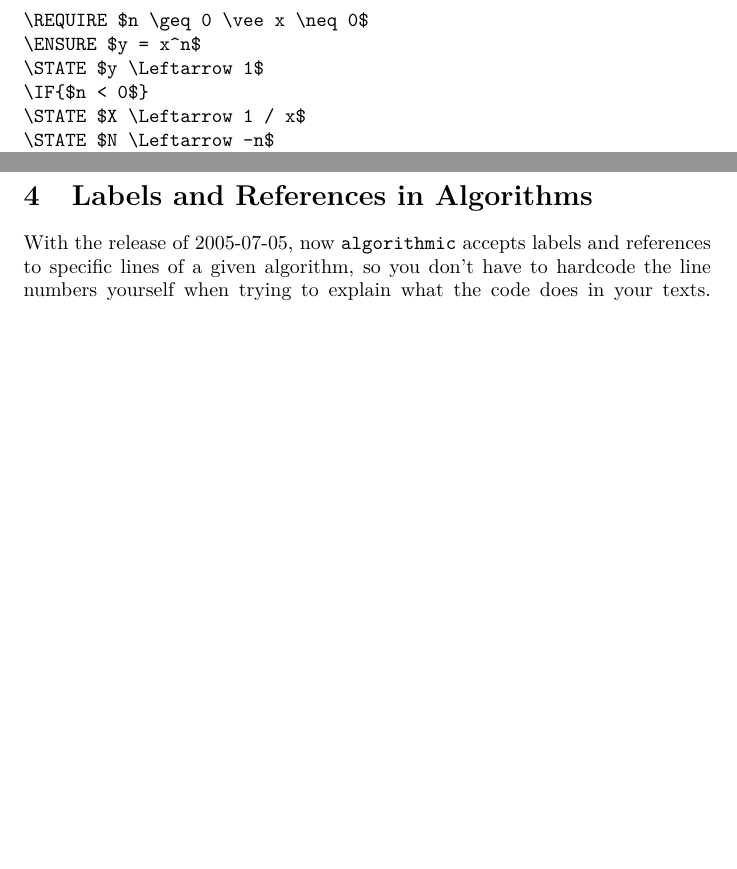
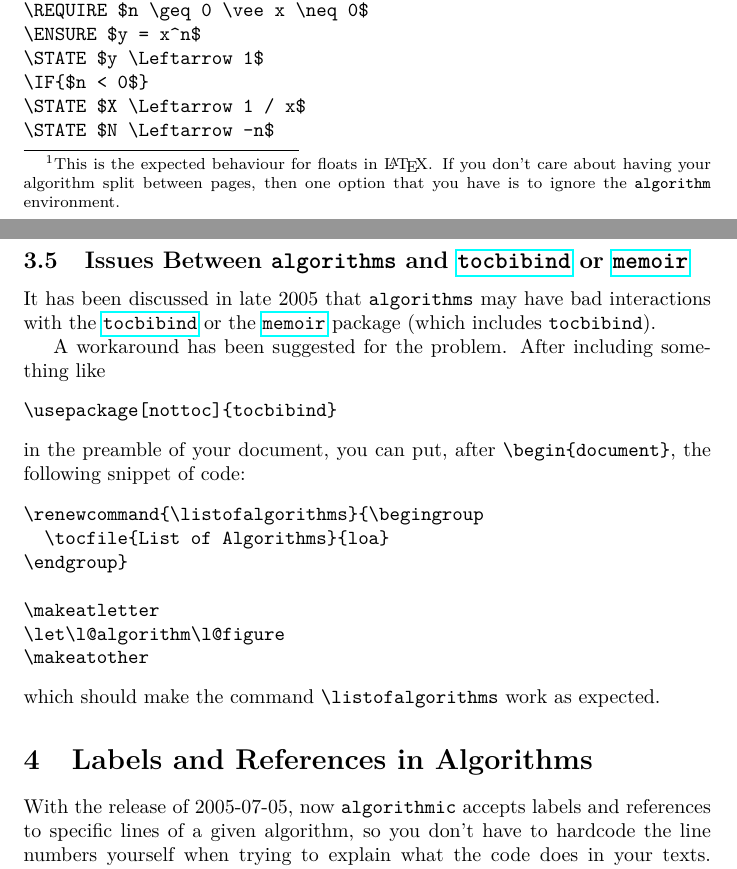
Before and after one commit to rbrito/algorithms, a LaTeX document (algorithms.tex): two parts of pages 12 and 14 of 14 before the commit and two parts of pages 11 and 14 of 15 after it, joined at a grey line, cut so that both start at the same text, the shorter picture padded with empty space. Compiled offline with pdfLaTeX; the source files are stored in an older character set and shown here as Unicode.

Commit message:
Cleaning up documentation. Formatting of the Summary with two columns. Documentation of Known Issues and workarounds.

```diff
--- a/algorithms.tex
+++ b/algorithms.tex
@@ -18,15 +18,17 @@
 % Foundation, Inc., 59 Temple Place - Suite 330, Boston, MA 02111-1307,
 % USA.
 %
-\documentclass{article}
+\documentclass[letterpaper]{article}
 
 \usepackage[latin1]{inputenc}
 \usepackage[T1]{fontenc}
 \usepackage{lmodern}
+%\usepackage{mathptmx}
 \usepackage[pdfstartview={FitH}]{hyperref}
 \usepackage{algorithm}
 \usepackage{algorithmic}
 \usepackage{amsthm}
+\usepackage{multicol}
 
 \title{Algorithms}
 \author{Rogério Brito\\
@@ -597,0 +605,3 @@ useful to have algorithms numbered for reference and for lists of
+  expected behaviour for floats in \LaTeX. If you don't care about
+  having your algorithm split between pages, then one option that you
+  have is to ignore the \texttt{algorithm} environment.} In addition, it
@@ -726,7 +740,38 @@ algorithms typeset in this document use this option.
   limitation (as far as I know) of the \texttt{float.sty} package.
 \end{warning*}
 
-\section{Labels and References in Algorithms}
+\subsection[Knonw Issues]{Issues Between \texttt{algorithms} and
+  \href{http://www.ctan.org/tex-archive/help/Catalogue/entries/tocbibind.html}{\texttt{tocbibind}}
+  or \href{http://www.ctan.org/tex-archive/help/Catalogue/entries/memoir.html}{\texttt{memoir}}}
+
+It has been discussed in late 2005 that \texttt{algorithms} may have bad
+interactions with the
+\href{http://www.ctan.org/tex-archive/help/Catalogue/entries/tocbibind.html}{\texttt{tocbibind}}
+or the
+\href{http://www.ctan.org/tex-archive/help/Catalogue/entries/memoir.html}{\texttt{memoir}}
+package (which includes \texttt{tocbibind}).
+
+A workaround has been suggested for the problem. After including
+something like
+\begin{verbatim}
+\usepackage[nottoc]{tocbibind}
+\end{verbatim}
+in the preamble of your document, you can put, after
+\verb+\begin{document}+, the following snippet of code:
+\begin{verbatim}
+\renewcommand{\listofalgorithms}{\begingroup
+  \tocfile{List of Algorithms}{loa}
+\endgroup}
+
+\makeatletter
+\let\l@algorithm\l@figure
+\makeatother
+\end{verbatim}
+which should make the command \verb+\listofalgorithms+ work as expected.
+
+
+\section[References in Algorithms]%
+{Labels and References in Algorithms}
 
 With the release of 2005-07-05, now \keyword{algorithmic} accepts labels
 and references to specific lines of a given algorithm, so you don't have
```
Also changed, not shown: algorithms.tex (31 more changed lines).
